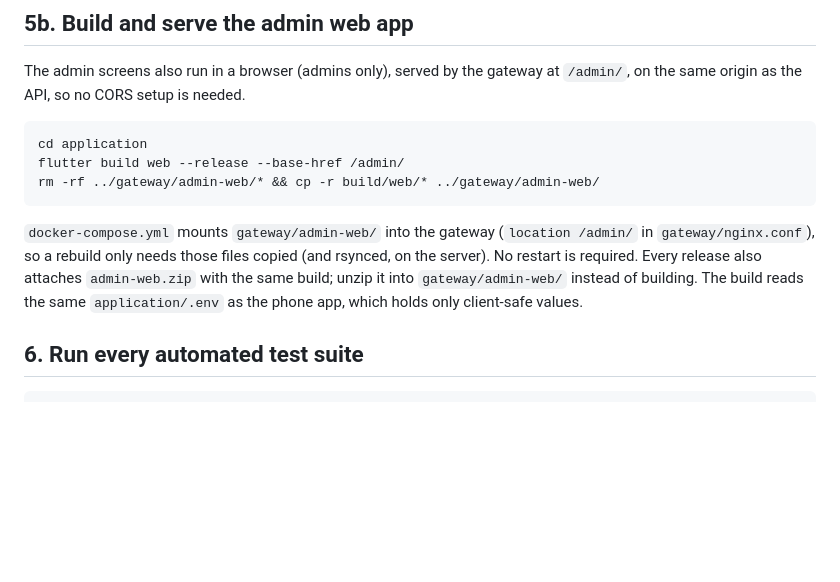
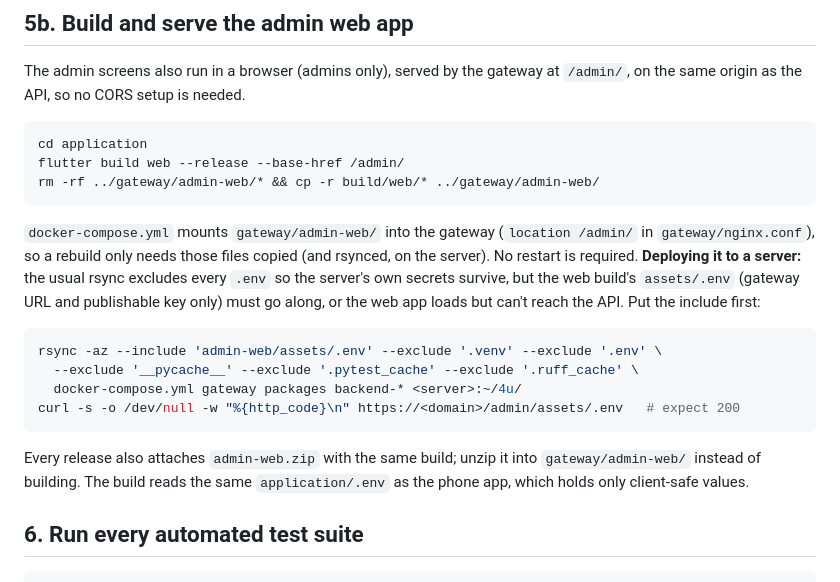
Before and after one commit to MiguelCock/4u, a Markdown page: docs/SETUP.md, the part around the change. Drawn GitHub-style; blank space fills up the shorter version.

Commit message:
docs: deploy the admin web app's own .env with rsync
Co-Authored-By: Claude Opus 5.5 <noreply@anthropic.com>
Claude-Session: https://claude.ai/code/session_018LDwoMvKfZGWvEJ6VdMDBa

````diff
--- a/docs/SETUP.md
+++ b/docs/SETUP.md
@@ -113,7 +113,16 @@ flutter build web --release --base-href /admin/
 rm -rf ../gateway/admin-web/* && cp -r build/web/* ../gateway/admin-web/
 ```
 
-`docker-compose.yml` mounts `gateway/admin-web/` into the gateway (`location /admin/` in `gateway/nginx.conf`), so a rebuild only needs those files copied (and rsynced, on the server). No restart is required. Every release also attaches `admin-web.zip` with the same build; unzip it into `gateway/admin-web/` instead of building. The build reads the same `application/.env` as the phone app, which holds only client-safe values.
+`docker-compose.yml` mounts `gateway/admin-web/` into the gateway (`location /admin/` in `gateway/nginx.conf`), so a rebuild only needs those files copied (and rsynced, on the server). No restart is required. **Deploying it to a server:** the usual rsync excludes every `.env` so the server's own secrets survive, but the web build's `assets/.env` (gateway URL and publishable key only) must go along, or the web app loads but can't reach the API. Put the include first:
+
+```bash
+rsync -az --include 'admin-web/assets/.env' --exclude '.venv' --exclude '.env' \
+  --exclude '__pycache__' --exclude '.pytest_cache' --exclude '.ruff_cache' \
+  docker-compose.yml gateway packages backend-* <server>:~/4u/
+curl -s -o /dev/null -w "%{http_code}\n" https://<domain>/admin/assets/.env   # expect 200
+```
+
+Every release also attaches `admin-web.zip` with the same build; unzip it into `gateway/admin-web/` instead of building. The build reads the same `application/.env` as the phone app, which holds only client-safe values.
 
 ## 6. Run every automated test suite
 
````
